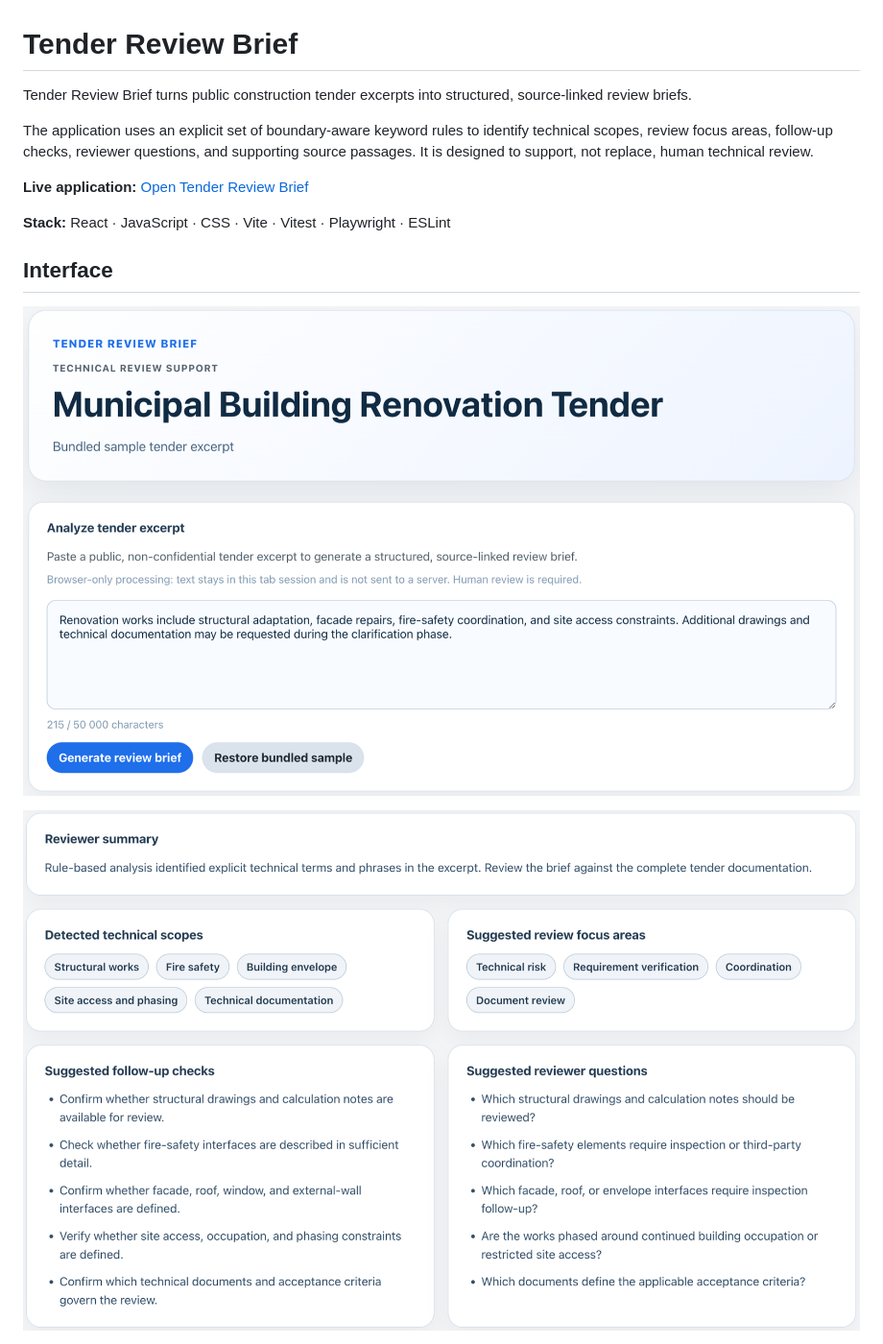
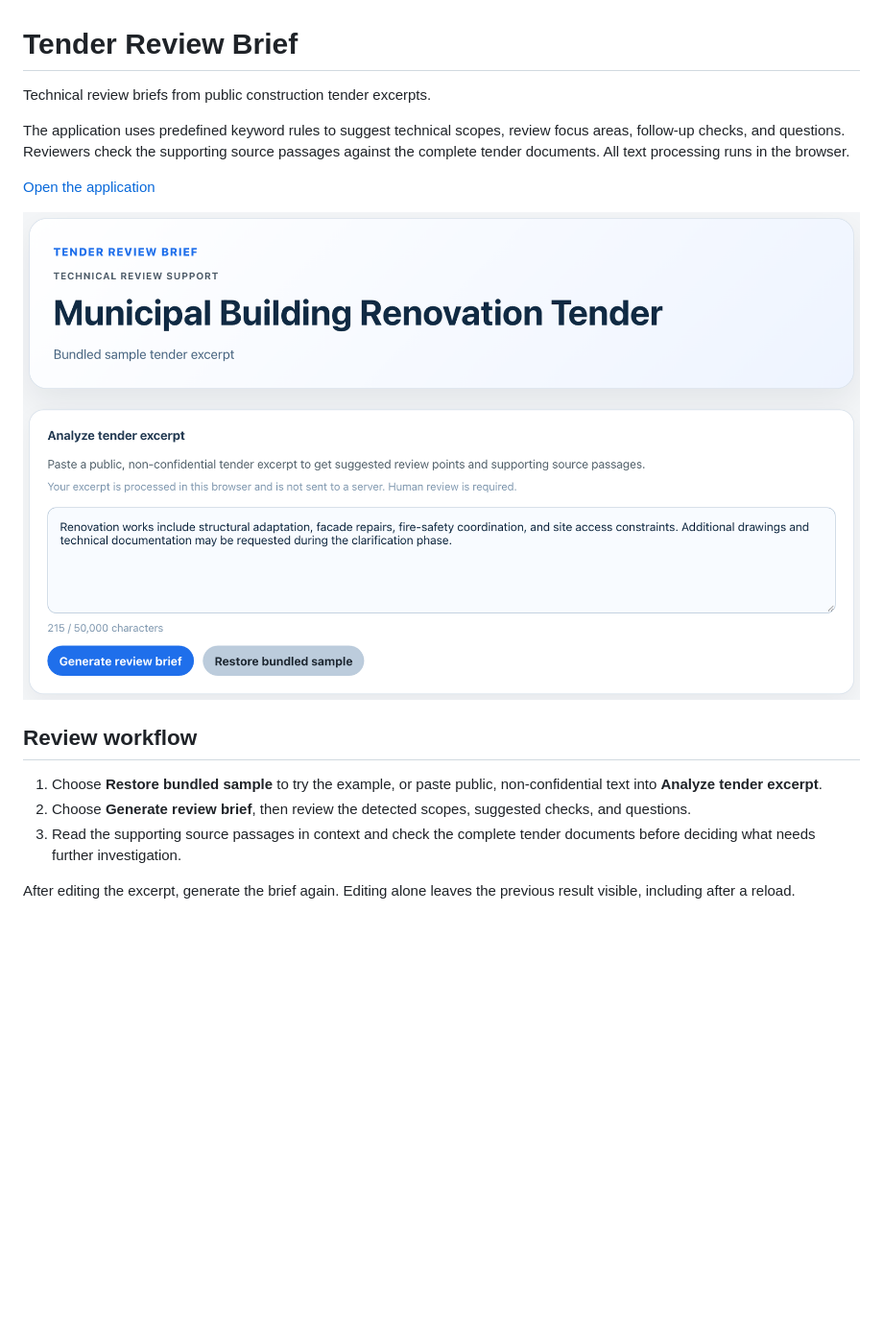
Before and after one commit to NikolayAir/tender-review-brief, a Markdown page: README.md, the part around one of its changes. Shown at 96% size. Drawn GitHub-style; pictures changed too: docs/images/tender-review-brief-overview.png, docs/images/tender-review-brief-results.png; blank space fills up the shorter version.

```diff
--- a/README.md
+++ b/README.md
@@ -1,16 +1,18 @@
 # Tender Review Brief
 
-Tender Review Brief turns public construction tender excerpts into structured, source-linked review briefs.
+Technical review briefs from public construction tender excerpts.
 
-The application uses an explicit set of boundary-aware keyword rules to identify technical scopes, review focus areas, follow-up checks, reviewer questions, and supporting source passages. It is designed to support, not replace, human technical review.
+The application uses predefined keyword rules to suggest technical scopes, review focus areas, follow-up checks, and questions. Reviewers check the supporting source passages against the complete tender documents. All text processing runs in the browser.
 
-**Live application:** [Open Tender Review Brief](https://nikolayair.github.io/tender-review-brief/)
+[Open the application](https://nikolayair.github.io/tender-review-brief/)
 
-**Stack:** React · JavaScript · CSS · Vite · Vitest · Playwright · ESLint
+![Bundled tender excerpt with controls to generate a review brief or restore the sample](docs/images/tender-review-brief-overview.png)
 
-## Interface
+## Review workflow
 
-![Tender Review Brief browser interface](docs/images/tender-review-brief-overview.png)
+1. Choose **Restore bundled sample** to try the example, or paste public, non-confidential text into **Analyze tender excerpt**.
+2. Choose **Generate review brief**, then review the detected scopes, suggested checks, and questions.
+3. Read the supporting source passages in context and check the complete tender documents before deciding what needs further investigation.
 
-![Structured technical review brief generated from a public excerpt](docs/images/tender-review-brief-results.png)
+After editing the excerpt, generate the brief again. Editing alone leaves the previous result visible, including after a reload.
 
```
Also changed, not shown: other parts of README.md (+42 -87 lines), CHANGELOG.md (added, +67 -0 lines), docs/development.md (added, +91 -0 lines), docs/evidence.md (added, +52 -0 lines), docs/testing-evidence.md (+1 -1 lines).
